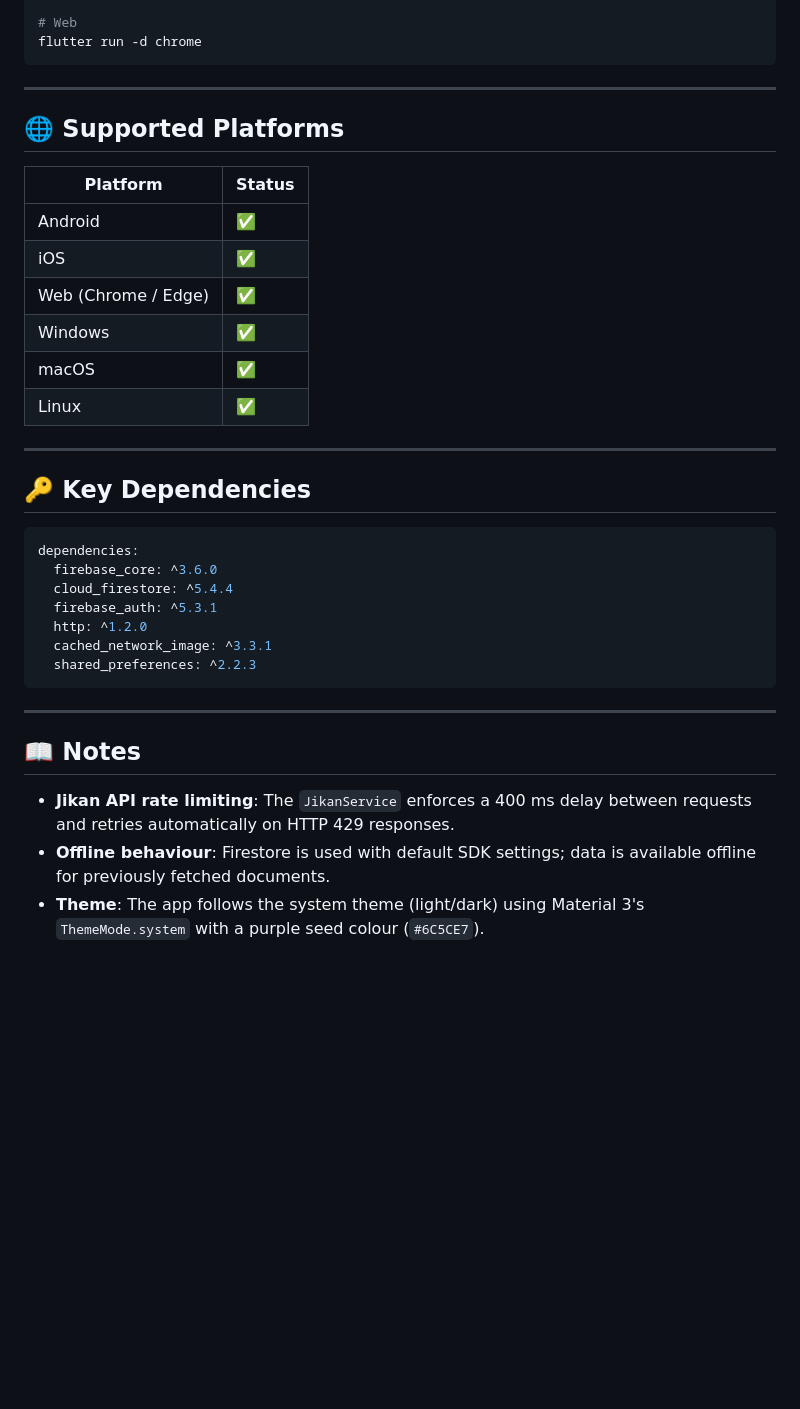
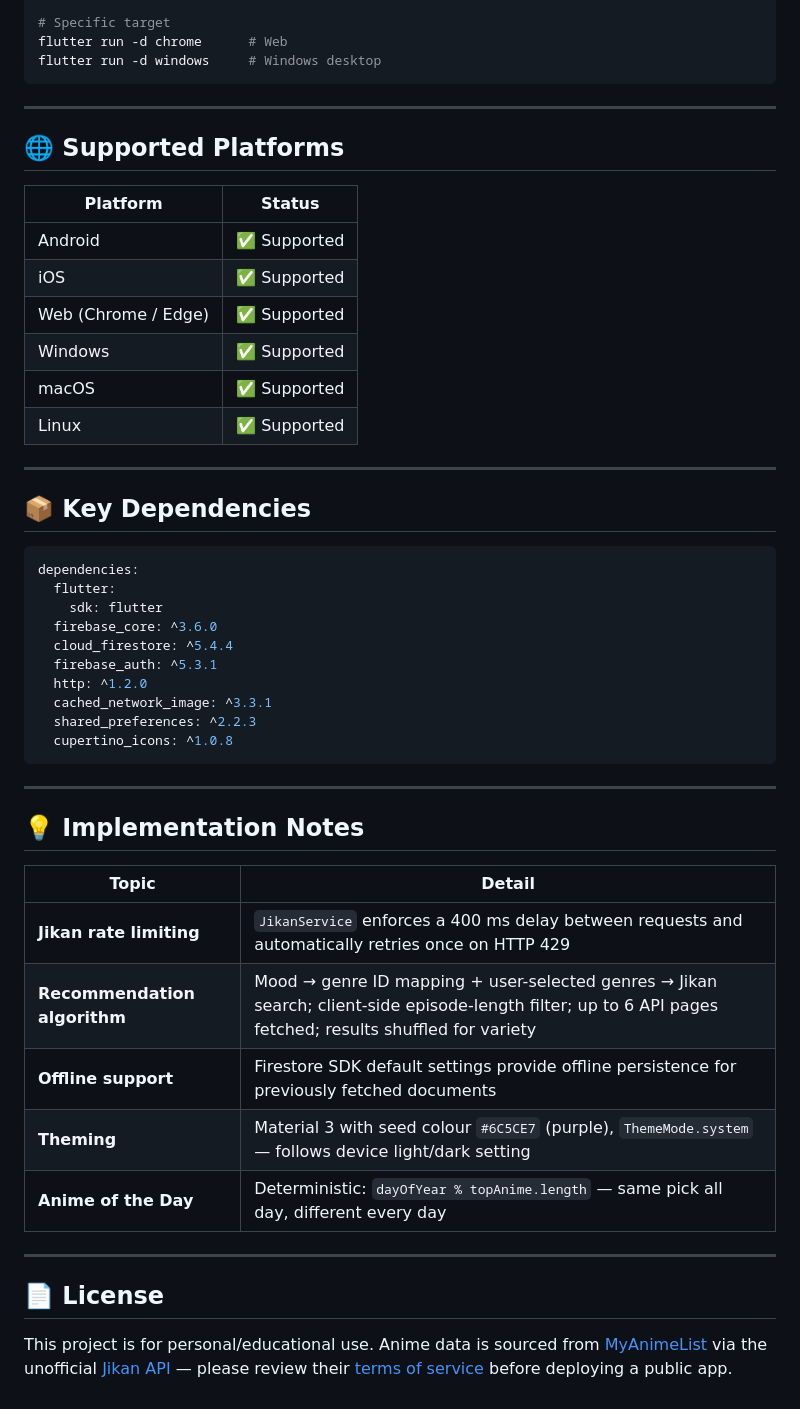
Before and after one commit to SUTHARG/AniMatch, a Markdown page: README.md, the part around one of its changes. Rendered like a GitHub page; blank space fills up the shorter version.

````diff
--- a/README.md
+++ b/README.md
@@ -119,7 +148,8 @@ For **Web**:
 flutter run
 
-# Web
-flutter run -d chrome
+# Specific target
+flutter run -d chrome      # Web
+flutter run -d windows     # Windows desktop
 ```
 
 ---
@@ -127,32 +157,45 @@ flutter run -d chrome
 ## 🌐 Supported Platforms
 
 | Platform | Status |
-|---|---|
-| Android | ✅ |
-| iOS | ✅ |
-| Web (Chrome / Edge) | ✅ |
-| Windows | ✅ |
-| macOS | ✅ |
-| Linux | ✅ |
+|----------|--------|
+| Android  | ✅ Supported |
+| iOS      | ✅ Supported |
+| Web (Chrome / Edge) | ✅ Supported |
+| Windows  | ✅ Supported |
+| macOS    | ✅ Supported |
+| Linux    | ✅ Supported |
 
 ---
 
-## 🔑 Key Dependencies
+## 📦 Key Dependencies
 
 ```yaml
 dependencies:
+  flutter:
+    sdk: flutter
   firebase_core: ^3.6.0
   cloud_firestore: ^5.4.4
   firebase_auth: ^5.3.1
   http: ^1.2.0
   cached_network_image: ^3.3.1
   shared_preferences: ^2.2.3
+  cupertino_icons: ^1.0.8
 ```
 
 ---
 
-## 📖 Notes
+## 💡 Implementation Notes
 
-- **Jikan API rate limiting**: The `JikanService` enforces a 400 ms delay between requests and retries automatically on HTTP 429 responses.
-- **Offline behaviour**: Firestore is used with default SDK settings; data is available offline for previously fetched documents.
-- **Theme**: The app follows the system theme (light/dark) using Material 3's `ThemeMode.system` with a purple seed colour (`#6C5CE7`).
+| Topic | Detail |
+|-------|--------|
+| **Jikan rate limiting** | `JikanService` enforces a 400 ms delay between requests and automatically retries once on HTTP 429 |
+| **Recommendation algorithm** | Mood → genre ID mapping + user-selected genres → Jikan search; client-side episode-length filter; up to 6 API pages fetched; results shuffled for variety |
+| **Offline support** | Firestore SDK default settings provide offline persistence for previously fetched documents |
+| **Theming** | Material 3 with seed colour `#6C5CE7` (purple), `ThemeMode.system` — follows device light/dark setting |
+| **Anime of the Day** | Deterministic: `dayOfYear % topAnime.length` — same pick all day, different every day |
+
+---
+
+## 📄 License
+
+This project is for personal/educational use. Anime data is sourced from [MyAnimeList](https://myanimelist.net/) via the unofficial [Jikan API](https://jikan.moe/) — please review their [terms of service](https://jikan.moe/) before deploying a public app.
````
Also changed, not shown: other parts of README.md (+81 -52 lines).
